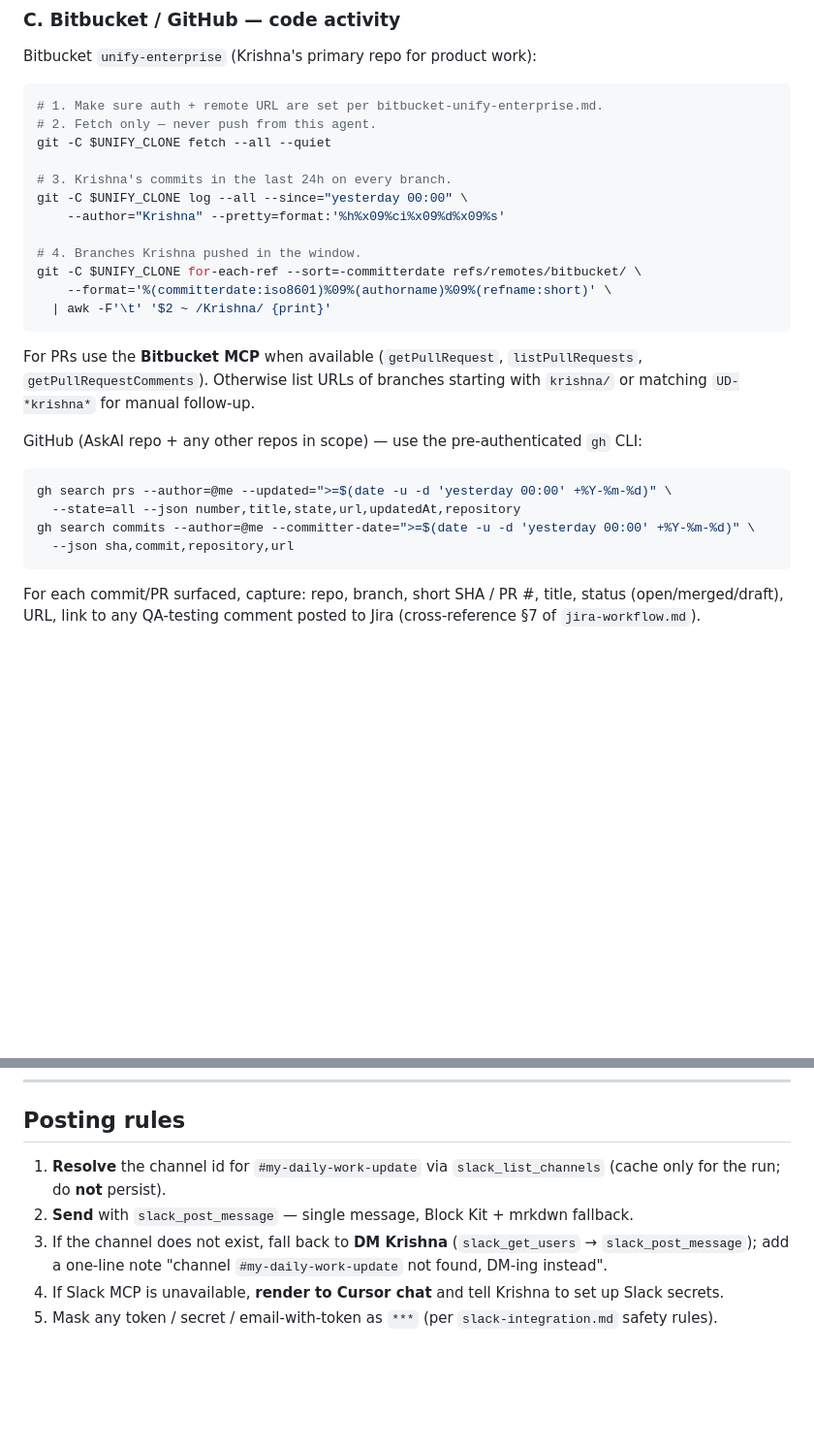
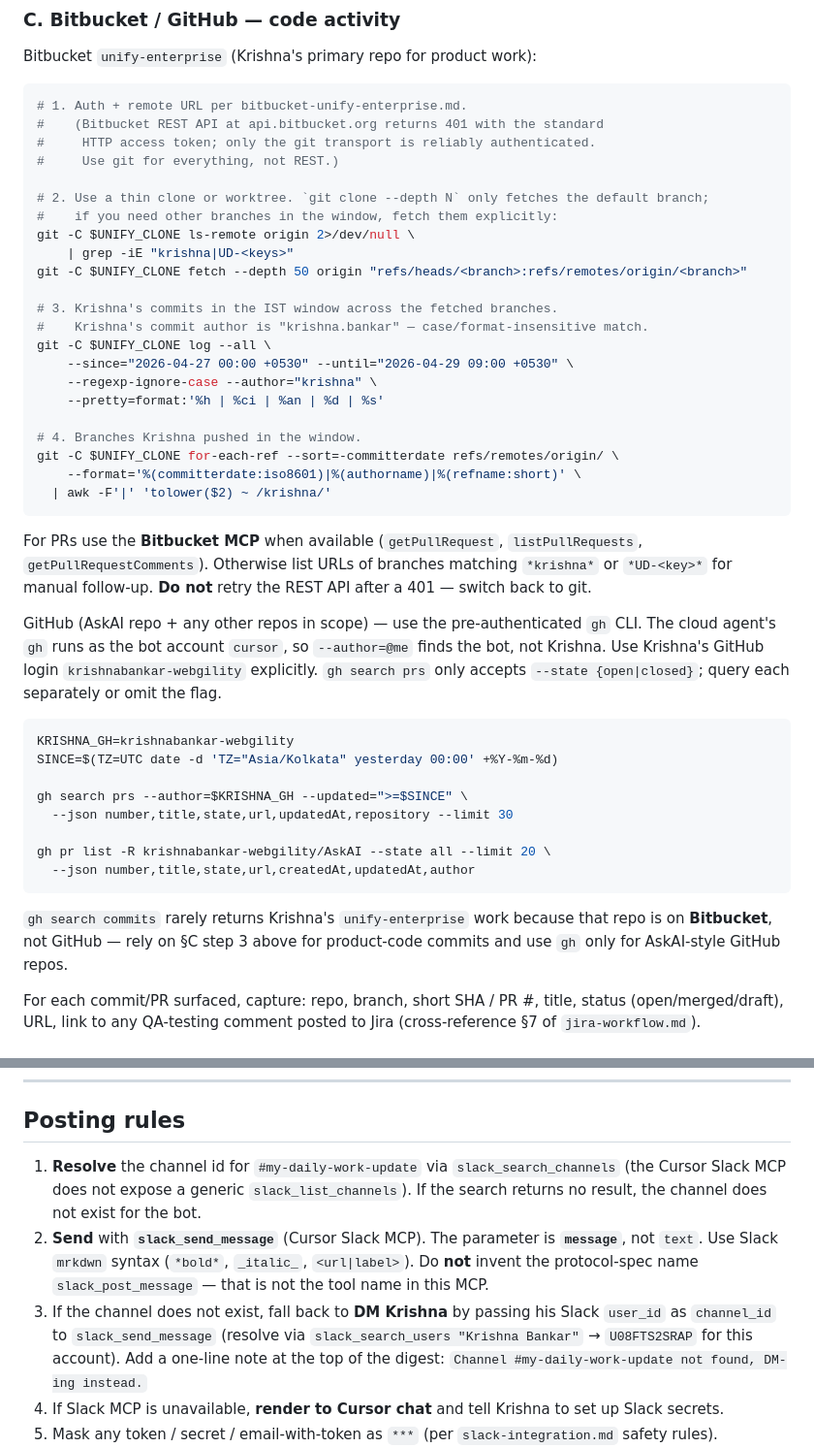
Before and after one commit to krishnabankar-webgility/AskAI, a Markdown page: .cursor/skill-library/daily-work-update.md, 2 parts joined by grey strips. Shown at 97% size. Drawn GitHub-style; blank space fills up the shorter version.

Commit message:
daily-work-update: lock in real Slack MCP / Jira REST / Bitbucket / gh tool names
Findings from the first live run on 2026-04-29 against Krishna's
Apr 28 IST window:

- Slack MCP: tool is 'slack_send_message' (param 'message', not 'text').
  This MCP does NOT expose 'slack_post_message' / 'slack_list_channels' /
  'slack_get_users' — use 'slack_search_channels' / 'slack_search_users'.
  When #my-daily-work-update is missing, fall back to DM Krishna by passing
  his user_id U08FTS2SRAP as channel_id.
- Jira: legacy GET /rest/api/3/search returns 'API has been removed';
  use POST /rest/api/3/search/jql with body {jql,fields,maxResults}.
  Pagination: nextPageToken / isLast.
- Bitbucket: REST at api.bitbucket.org returns 401 for the HTTP access
  token. Use git only. 'git clone --depth N' only fetches default branch;
  ls-remote | grep krishna, then 'git fetch --depth 50 origin <branch>'.
  Krishna's commit author is 'krishna.bankar' — match with
  --regexp-ignore-case --author='krishna'.
- GitHub: in Cloud Agent the 'gh' CLI runs as the bot 'cursor', so
  --author=@me misses Krishna. Pass --author=krishnabankar-webgility.
  'gh search prs --state' only accepts {open|closed}.

Mirrored the same gotchas into:
- .cursor/agents/daily-work-update.md (Cursor wrapper)
- .github/copilot/agents/daily-work-update.agent.md (Copilot mirror)
- .cursor/skill-library/daily-work-update.md (canonical skill)

Live digest delivered to Krishna's Slack DM:
https://webgility.slack.com/archives/D08FTS2U04B/p1777445952253709

Co-authored-by: krishnabankar-webgility <krishnabankar-webgility@users.noreply.github.com>

````diff
--- a/.cursor/skill-library/daily-work-update.md
+++ b/.cursor/skill-library/daily-work-update.md
@@ -155,30 +159,46 @@ Skip any channel message **not** containing `@here`, `@channel`, `<@KRISHNA_USER
 Bitbucket `unify-enterprise` (Krishna's primary repo for product work):
 
 ```bash
-# 1. Make sure auth + remote URL are set per bitbucket-unify-enterprise.md.
-# 2. Fetch only — never push from this agent.
-git -C $UNIFY_CLONE fetch --all --quiet
+# 1. Auth + remote URL per bitbucket-unify-enterprise.md.
+#    (Bitbucket REST API at api.bitbucket.org returns 401 with the standard
+#     HTTP access token; only the git transport is reliably authenticated.
+#     Use git for everything, not REST.)
 
-# 3. Krishna's commits in the last 24h on every branch.
-git -C $UNIFY_CLONE log --all --since="yesterday 00:00" \
-    --author="Krishna" --pretty=format:'%h%x09%ci%x09%d%x09%s'
+# 2. Use a thin clone or worktree. `git clone --depth N` only fetches the default branch;
+#    if you need other branches in the window, fetch them explicitly:
+git -C $UNIFY_CLONE ls-remote origin 2>/dev/null \
+    | grep -iE "krishna|UD-<keys>"
+git -C $UNIFY_CLONE fetch --depth 50 origin "refs/heads/<branch>:refs/remotes/origin/<branch>"
+
+# 3. Krishna's commits in the IST window across the fetched branches.
+#    Krishna's commit author is "krishna.bankar" — case/format-insensitive match.
+git -C $UNIFY_CLONE log --all \
+    --since="2026-04-27 00:00 +0530" --until="2026-04-29 09:00 +0530" \
+    --regexp-ignore-case --author="krishna" \
+    --pretty=format:'%h | %ci | %an | %d | %s'
 
 # 4. Branches Krishna pushed in the window.
-git -C $UNIFY_CLONE for-each-ref --sort=-committerdate refs/remotes/bitbucket/ \
-    --format='%(committerdate:iso8601)%09%(authorname)%09%(refname:short)' \
-  | awk -F'\t' '$2 ~ /Krishna/ {print}'
+git -C $UNIFY_CLONE for-each-ref --sort=-committerdate refs/remotes/origin/ \
+    --format='%(committerdate:iso8601)|%(authorname)|%(refname:short)' \
+  | awk -F'|' 'tolower($2) ~ /krishna/'
 ```
 
-For PRs use the **Bitbucket MCP** when available (`getPullRequest`, `listPullRequests`, `getPullRequestComments`). Otherwise list URLs of branches starting with `krishna/` or matching `UD-*krishna*` for manual follow-up.
+For PRs use the **Bitbucket MCP** when available (`getPullRequest`, `listPullRequests`, `getPullRequestComments`). Otherwise list URLs of branches matching `*krishna*` or `*UD-<key>*` for manual follow-up. **Do not** retry the REST API after a 401 — switch back to git.
 
-GitHub (AskAI repo + any other repos in scope) — use the pre-authenticated `gh` CLI:
+GitHub (AskAI repo + any other repos in scope) — use the pre-authenticated `gh` CLI. The cloud agent's `gh` runs as the bot account `cursor`, so `--author=@me` finds the bot, not Krishna. Use Krishna's GitHub login `krishnabankar-webgility` explicitly. `gh search prs` only accepts `--state {open|closed}`; query each separately or omit the flag.
 
 ```bash
-gh search prs --author=@me --updated=">=$(date -u -d 'yesterday 00:00' +%Y-%m-%d)" \
-  --state=all --json number,title,state,url,updatedAt,repository
-gh search commits --author=@me --committer-date=">=$(date -u -d 'yesterday 00:00' +%Y-%m-%d)" \
-  --json sha,commit,repository,url
+KRISHNA_GH=krishnabankar-webgility
+SINCE=$(TZ=UTC date -d 'TZ="Asia/Kolkata" yesterday 00:00' +%Y-%m-%d)
+
+gh search prs --author=$KRISHNA_GH --updated=">=$SINCE" \
+  --json number,title,state,url,updatedAt,repository --limit 30
+
+gh pr list -R krishnabankar-webgility/AskAI --state all --limit 20 \
+  --json number,title,state,url,createdAt,updatedAt,author
 ```
+
+`gh search commits` rarely returns Krishna's `unify-enterprise` work because that repo is on **Bitbucket**, not GitHub — rely on §C step 3 above for product-code commits and use `gh` only for AskAI-style GitHub repos.
 
 For each commit/PR surfaced, capture: repo, branch, short SHA / PR #, title, status (open/merged/draft), URL, link to any QA-testing comment posted to Jira (cross-reference §7 of `jira-workflow.md`).
 
@@ -266,9 +286,9 @@ If a section is **empty**, render `_(nothing)_` rather than dropping the header
 
 ## Posting rules
 
-1. **Resolve** the channel id for `#my-daily-work-update` via `slack_list_channels` (cache only for the run; do **not** persist).
-2. **Send** with `slack_post_message` — single message, Block Kit + mrkdwn fallback.
-3. If the channel does not exist, fall back to **DM Krishna** (`slack_get_users` → `slack_post_message`); add a one-line note "channel `#my-daily-work-update` not found, DM-ing instead".
+1. **Resolve** the channel id for `#my-daily-work-update` via `slack_search_channels` (the Cursor Slack MCP does not expose a generic `slack_list_channels`). If the search returns no result, the channel does not exist for the bot.
+2. **Send** with **`slack_send_message`** (Cursor Slack MCP). The parameter is **`message`**, not `text`. Use Slack `mrkdwn` syntax (`*bold*`, `_italic_`, `<url|label>`). Do **not** invent the protocol-spec name `slack_post_message` — that is not the tool name in this MCP.
+3. If the channel does not exist, fall back to **DM Krishna** by passing his Slack `user_id` as `channel_id` to `slack_send_message` (resolve via `slack_search_users "Krishna Bankar"` → `U08FTS2SRAP` for this account). Add a one-line note at the top of the digest: `Channel #my-daily-work-update not found, DM-ing instead.`
 4. If Slack MCP is unavailable, **render to Cursor chat** and tell Krishna to set up Slack secrets.
 5. Mask any token / secret / email-with-token as `***` (per `slack-integration.md` safety rules).
 6. Never include source code snippets, customer PII, full QA testing comments, or HubSpot ticket bodies. Only short summaries with links.
````
Also changed, not shown: other parts of .cursor/skill-library/daily-work-update.md (+5 -1 lines), .cursor/agents/daily-work-update.md (+5 -5 lines), 1 other file.
